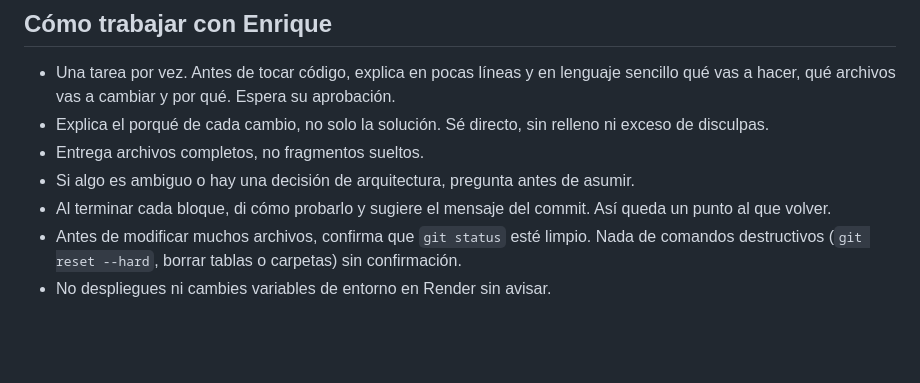
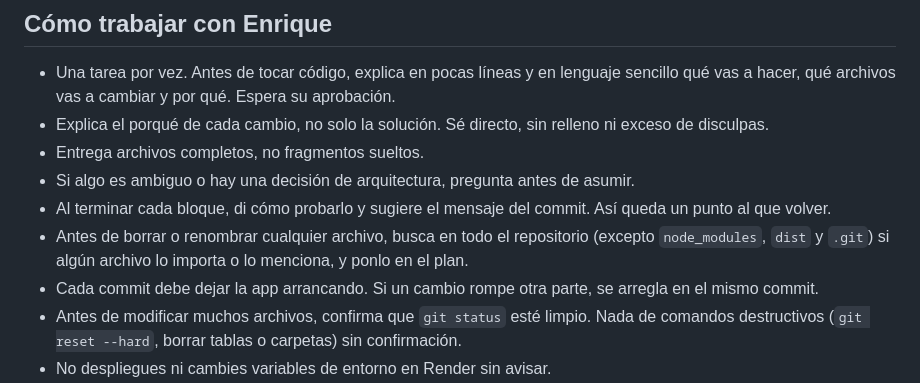
Before and after one commit to enriquegonzalezj/tienda-misioneras, a Markdown page: CLAUDE.md, the part around the change. Drawn GitHub-style; blank space fills up the shorter version.

Commit message:
docs: agrega reglas de buscar referencias y commits que arrancan

```diff
--- a/CLAUDE.md
+++ b/CLAUDE.md
@@ -64,6 +64,8 @@
 - Entrega archivos completos, no fragmentos sueltos.
 - Si algo es ambiguo o hay una decisión de arquitectura, pregunta antes de asumir.
 - Al terminar cada bloque, di cómo probarlo y sugiere el mensaje del commit. Así queda un punto al que volver.
+- Antes de borrar o renombrar cualquier archivo, busca en todo el repositorio (excepto `node_modules`, `dist` y `.git`) si algún archivo lo importa o lo menciona, y ponlo en el plan.
+- Cada commit debe dejar la app arrancando. Si un cambio rompe otra parte, se arregla en el mismo commit.
 - Antes de modificar muchos archivos, confirma que `git status` esté limpio. Nada de comandos destructivos (`git reset --hard`, borrar tablas o carpetas) sin confirmación.
 - No despliegues ni cambies variables de entorno en Render sin avisar.
 - Cuida el uso, porque Enrique tiene límite semanal. No explores `node_modules`, `venv`, `dist` ni archivos grandes sin necesidad, y trabaja sobre los archivos que te nombre.
```
